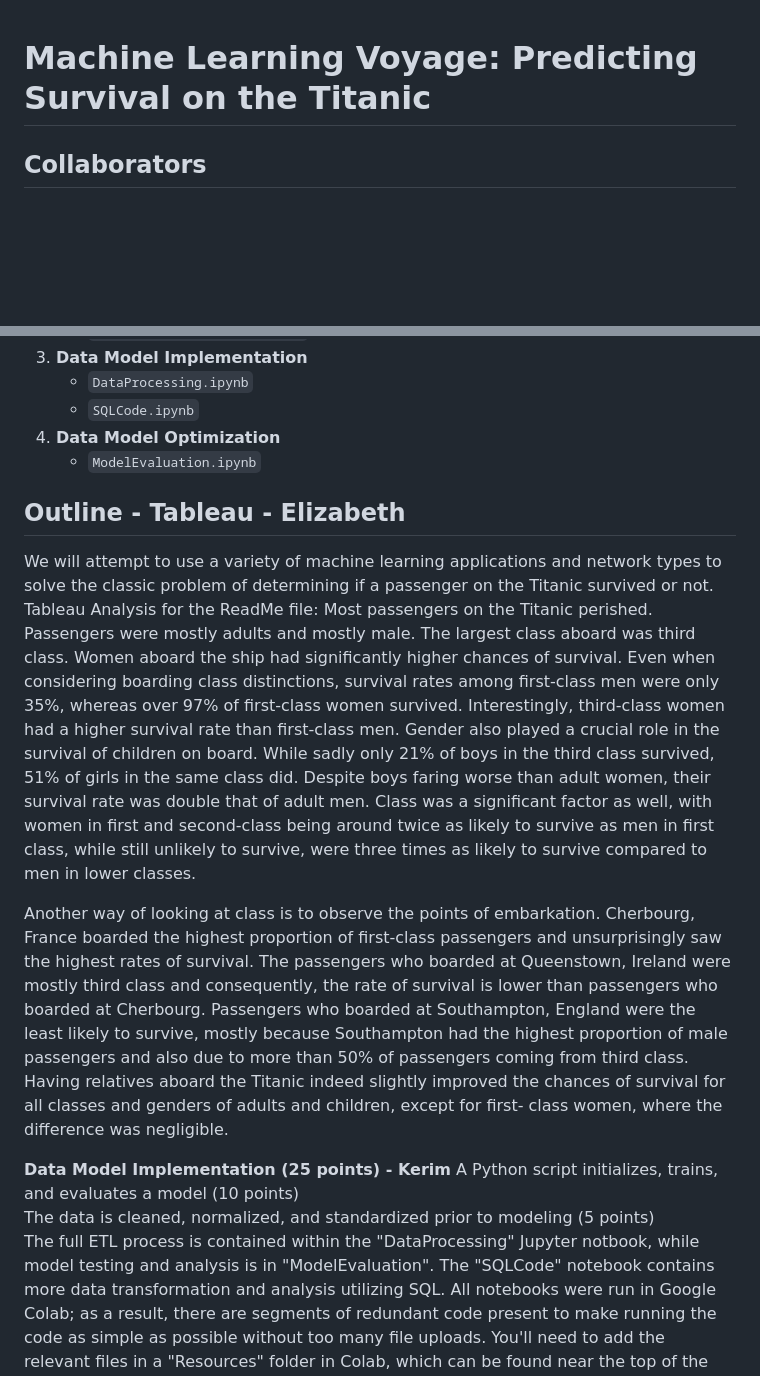
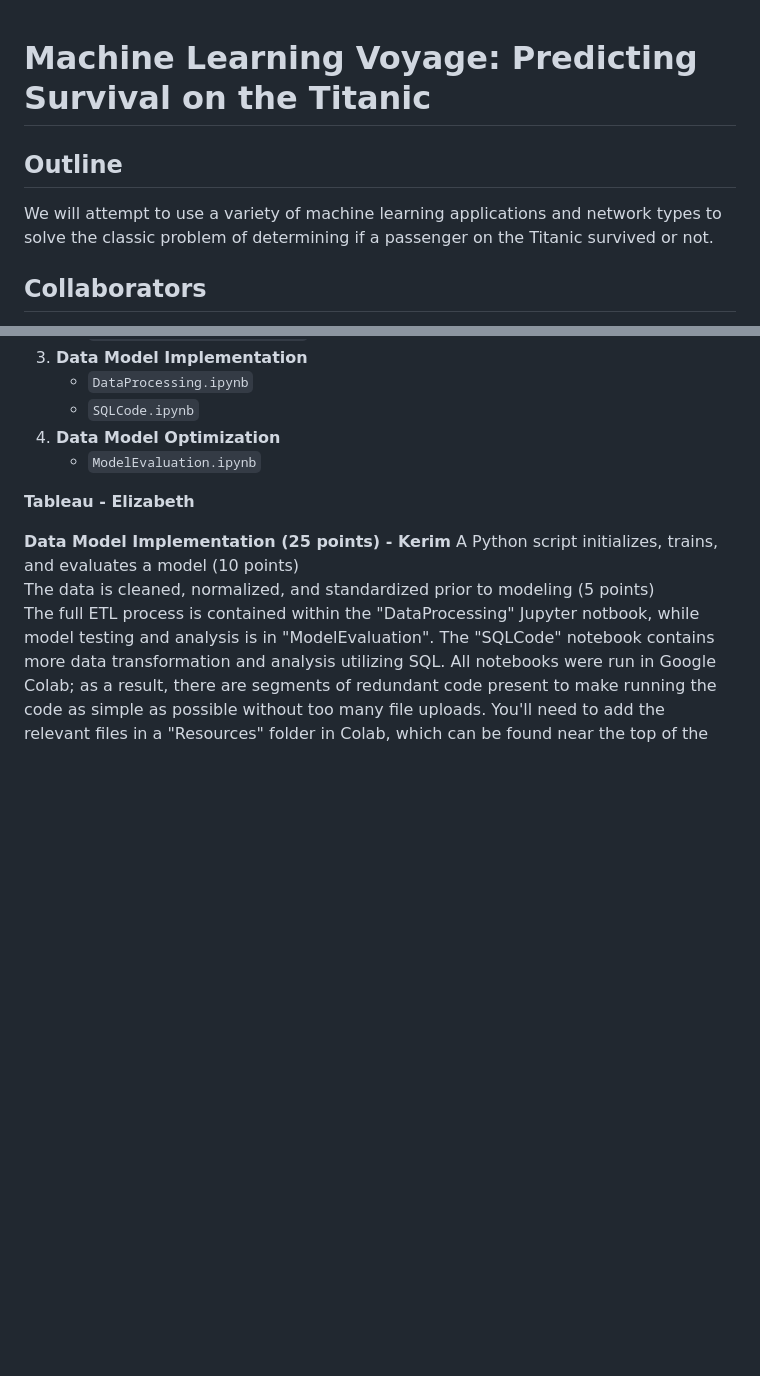
Before and after one commit to kcelik369/Project4_Team6, a Markdown page: README.md, 2 parts joined by grey strips. Rendered like a GitHub page; blank space fills up the shorter version.

```diff
--- a/README.md
+++ b/README.md
@@ -1,4 +1,7 @@
 # Machine Learning Voyage: Predicting Survival on the Titanic
+## Outline
+We will attempt to use a variety of machine learning applications and network types to solve the classic problem of determining if a passenger on the Titanic survived or not.
+
 ## Collaborators
 **Fullname / Github Username**
 Kerim Celik / kcelik369
@@ -20,38 +23,8 @@ Nick Nath / earthreveals
 5. **Data Model Optimization**
    - `ModelEvaluation.ipynb`
 
-## Outline - Tableau - Elizabeth
-We will attempt to use a variety of machine learning applications and network types to solve the classic problem of determining if a passenger on the Titanic survived or not.
-Tableau Analysis for the ReadMe file:
-Most passengers on the Titanic perished.
-Passengers were mostly adults and mostly male. The largest class aboard
-was third class.
-Women aboard the ship had significantly higher chances of survival. Even
-when considering boarding class distinctions, survival rates among first-class
-men were only 35%, whereas over 97% of first-class women survived.
-Interestingly, third-class women had a higher survival rate than first-class
-men.
-Gender also played a crucial role in the survival of children on board. While
-sadly only 21% of boys in the third class survived, 51% of girls in the same class
-did. Despite boys faring worse than adult women, their survival rate was
-double that of adult men.
-Class was a significant factor as well, with women in first and second-class
-being around twice as likely to survive as men in first class, while still
-unlikely to survive, were three times as likely to survive compared to men in
-lower classes.
+**Tableau - Elizabeth**
 
-Another way of looking at class is to observe the points of embarkation.
-Cherbourg, France boarded the highest proportion of first-class passengers
-and unsurprisingly saw the highest rates of survival. The passengers who
-boarded at Queenstown, Ireland were mostly third class and consequently,
-the rate of survival is lower than passengers who boarded at Cherbourg.
-Passengers who boarded at Southampton, England were the least likely to
-survive, mostly because Southampton had the highest proportion of male
-passengers and also due to more than 50% of passengers coming from third
-class.
-Having relatives aboard the Titanic indeed slightly improved the chances of
-survival for all classes and genders of adults and children, except for first-
-class women, where the difference was negligible.
 
 **Data Model Implementation (25 points) - Kerim**
 A Python script initializes, trains, and evaluates a model (10 points)
```
